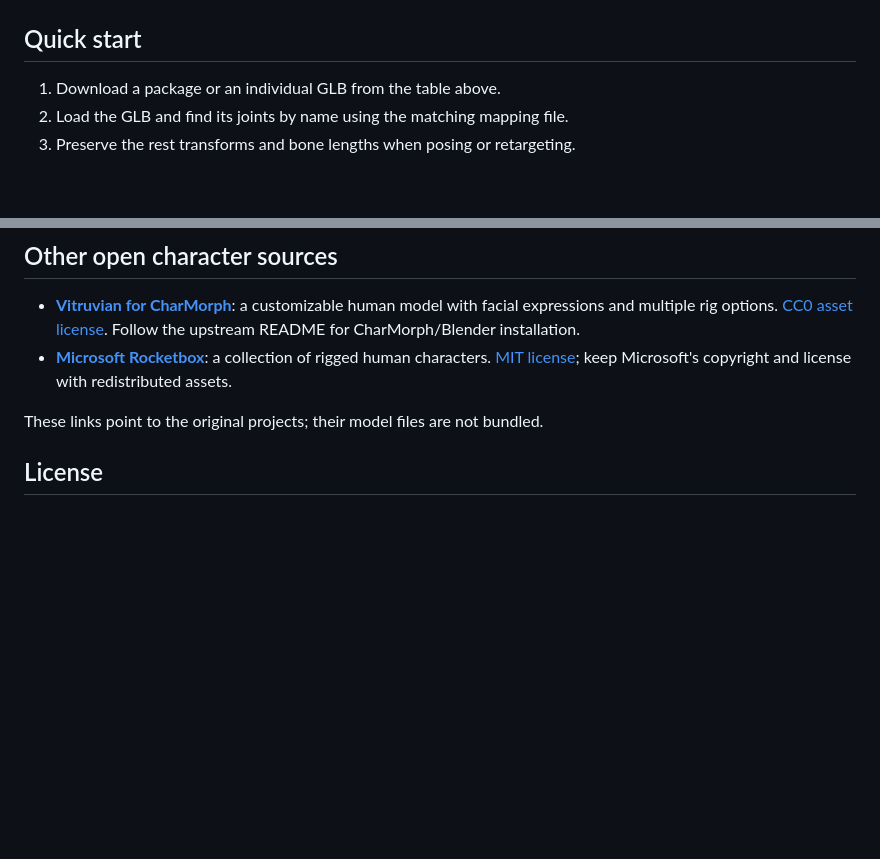
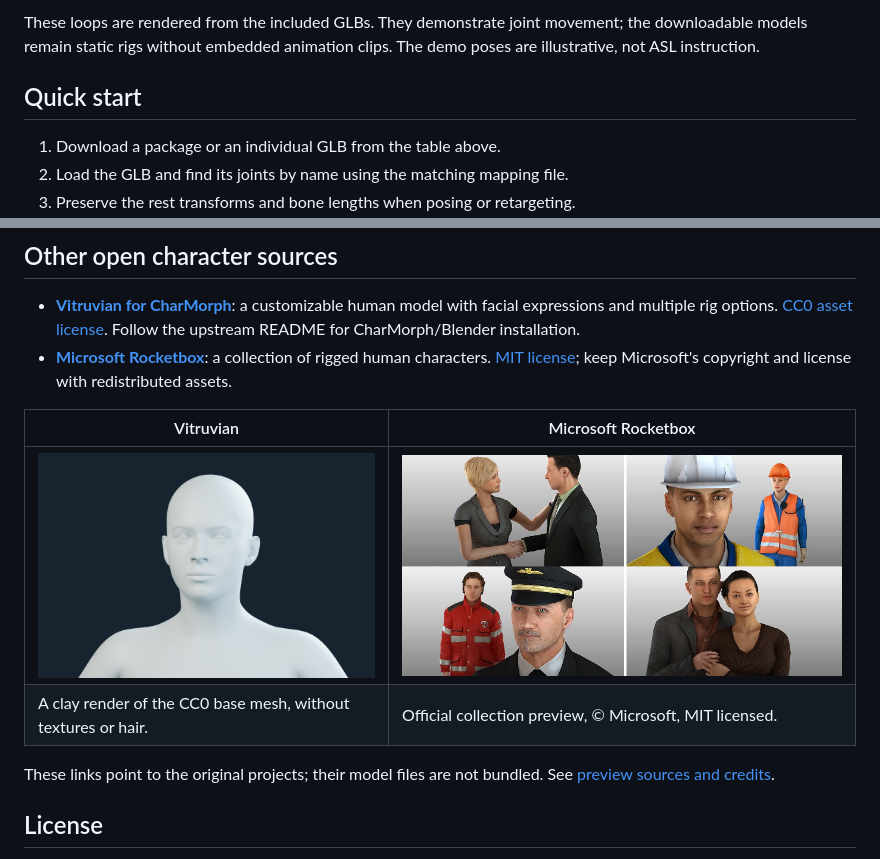
Before and after one commit to heyfoz/hand-and-body-rigs, a Markdown page: README.md, 2 parts joined by grey strips. Rendered like a GitHub page; pictures changed too: media/rocketbox-examples.jpg (added), media/vitruvian-clay.png (added); blank space fills up the shorter version.

Commit message:
Add animated rig previews and credited character examples

```diff
--- a/README.md
+++ b/README.md
@@ -22,3 +35,6 @@ embedded textures, ready to import into a GLB-compatible application.
+These loops are rendered from the included GLBs. They demonstrate joint movement;
+the downloadable models remain static rigs without embedded animation clips.
+The demo poses are illustrative, not ASL instruction.
 
 ## Quick start
 
@@ -54,7 +70,13 @@ clear in its own folder.
   [MIT license](https://github.com/microsoft/Microsoft-Rocketbox/blob/master/LICENSE.md);
   keep Microsoft's copyright and license with redistributed assets.
 
+| Vitruvian | Microsoft Rocketbox |
+| --- | --- |
+| [![Vitruvian base mesh shown as a neutral clay portrait](media/vitruvian-clay.png)](https://github.com/Upliner/CharMorph-Vitruvian) | [![Official examples from Microsoft's Rocketbox character collection](media/rocketbox-examples.jpg)](https://github.com/microsoft/Microsoft-Rocketbox) |
+| A clay render of the CC0 base mesh, without textures or hair. | Official collection preview, © Microsoft, MIT licensed. |
+
 These links point to the original projects; their model files are not bundled.
+See [preview sources and credits](media/README.md).
 
 ## License
 
```
Also changed, not shown: other parts of README.md (+16 -3 lines), bodies/sentinel/README.md (+5 -1 lines), hands/README.md (added, +16 -0 lines), media/README.md (added, +39 -0 lines), 8 other files.
